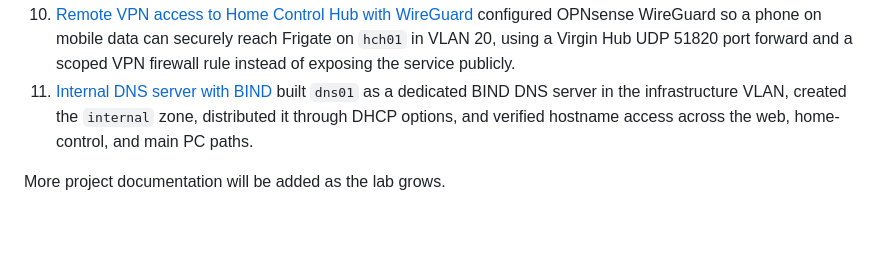
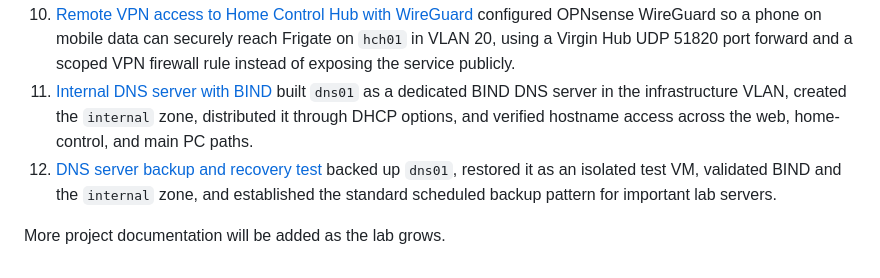
Before and after one commit to repo-sudo/infrastructure-portfolio, a Markdown page: README.md, the part around the change. GitHub-like rendering; blank space fills up the shorter version.

Commit message:
Add DNS backup recovery project

```diff
--- a/README.md
+++ b/README.md
@@ -15,5 +15,6 @@ I am documenting hands-on infrastructure and cloud projects as I build them. Cur
 9. [Home Control Hub backup and recovery test](projects/09-home-control-hub-backup-and-recovery/README.md)  created a Proxmox backup of `hch01`, restored it as a separate test VM, and verified the recovered Debian, Docker, and Frigate state without overwriting the live service.
 10. [Remote VPN access to Home Control Hub with WireGuard](projects/10-remote-vpn-access-opnsense-wireguard/README.md)  configured OPNsense WireGuard so a phone on mobile data can securely reach Frigate on `hch01` in VLAN 20, using a Virgin Hub UDP 51820 port forward and a scoped VPN firewall rule instead of exposing the service publicly.
 11. [Internal DNS server with BIND](projects/11-internal-dns-server-bind/README.md)  built `dns01` as a dedicated BIND DNS server in the infrastructure VLAN, created the `internal` zone, distributed it through DHCP options, and verified hostname access across the web, home-control, and main PC paths.
+12. [DNS server backup and recovery test](projects/12-dns-server-backup-and-recovery/README.md)  backed up `dns01`, restored it as an isolated test VM, validated BIND and the `internal` zone, and established the standard scheduled backup pattern for important lab servers.
 
 More project documentation will be added as the lab grows.
```
